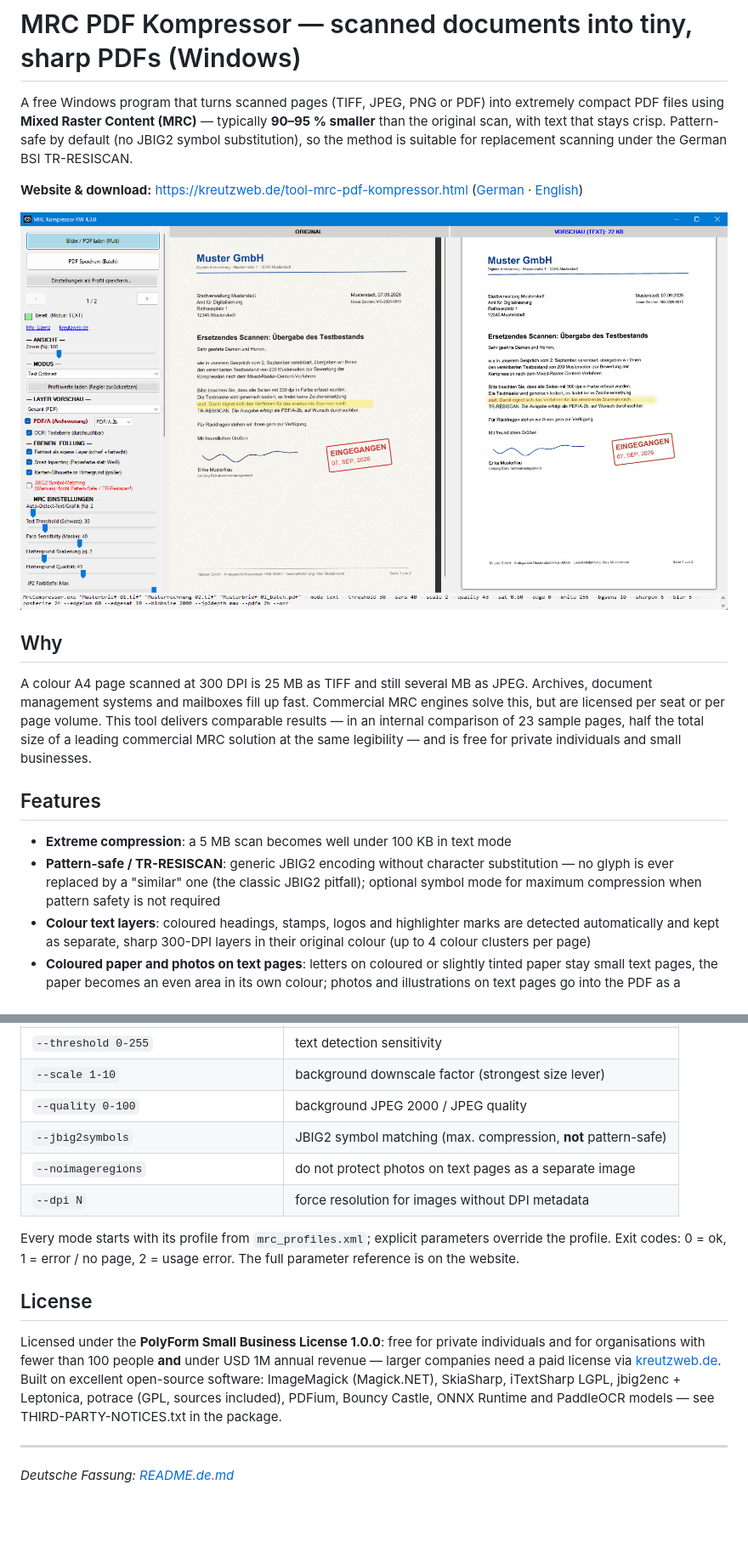
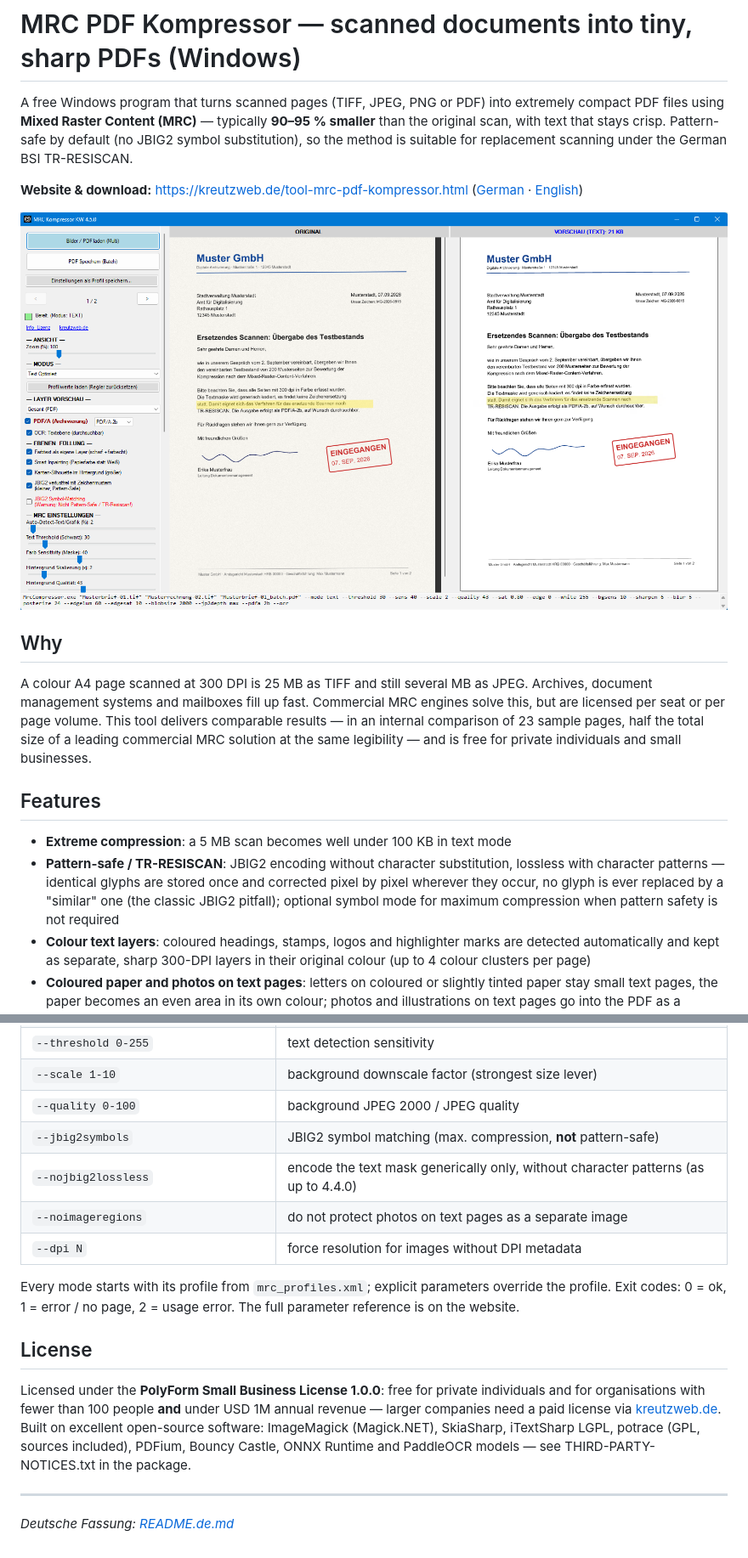
Before and after one commit to ctm5000/mrc-pdf-kompressor, a Markdown page: README.md, 2 parts joined by grey strips. Shown at 85% size. Drawn GitHub-style; pictures changed too: screenshot.png; blank space fills up the shorter version.

```diff
--- a/README.md
+++ b/README.md
@@ -23,10 +23,11 @@ the same legibility — and is free for private individuals and small businesses
 ## Features
 
 - **Extreme compression**: a 5 MB scan becomes well under 100 KB in text mode
-- **Pattern-safe / TR-RESISCAN**: generic JBIG2 encoding without character
-  substitution — no glyph is ever replaced by a "similar" one (the classic
-  JBIG2 pitfall); optional symbol mode for maximum compression when
-  pattern safety is not required
+- **Pattern-safe / TR-RESISCAN**: JBIG2 encoding without character
+  substitution, lossless with character patterns — identical glyphs are stored
+  once and corrected pixel by pixel wherever they occur, no glyph is ever
+  replaced by a "similar" one (the classic JBIG2 pitfall); optional symbol mode
+  for maximum compression when pattern safety is not required
 - **Colour text layers**: coloured headings, stamps, logos and highlighter
   marks are detected automatically and kept as separate, sharp 300-DPI
   layers in their original colour (up to 4 colour clusters per page)
@@ -115,6 +116,7 @@ MrcCompressor.exe --help
 | `--scale 1-10` | background downscale factor (strongest size lever) |
 | `--quality 0-100` | background JPEG 2000 / JPEG quality |
 | `--jbig2symbols` | JBIG2 symbol matching (max. compression, **not** pattern-safe) |
+| `--nojbig2lossless` | encode the text mask generically only, without character patterns (as up to 4.4.0) |
 | `--noimageregions` | do not protect photos on text pages as a separate image |
 | `--dpi N` | force resolution for images without DPI metadata |
 
@@ -128,9 +130,9 @@ Licensed under the **PolyForm Small Business License 1.0.0**: free for
 private individuals and for organisations with fewer than 100 people **and**
 under USD 1M annual revenue — larger companies need a paid license via
 [kreutzweb.de](https://kreutzweb.de). Built on excellent open-source software:
-ImageMagick (Magick.NET), SkiaSharp, iTextSharp LGPL, jbig2enc + Leptonica,
-potrace (GPL, sources included), PDFium, Bouncy Castle, ONNX Runtime and
-PaddleOCR models — see THIRD-PARTY-NOTICES.txt in the package.
+ImageMagick (Magick.NET), SkiaSharp, iTextSharp LGPL, potrace (GPL, sources
+included), PDFium, Bouncy Castle, ONNX Runtime and PaddleOCR models — see
+THIRD-PARTY-NOTICES.txt in the package.
 
 ---
 
```
Also changed, not shown: other parts of README.md (+7 -7 lines), README.de.md (+15 -14 lines).
